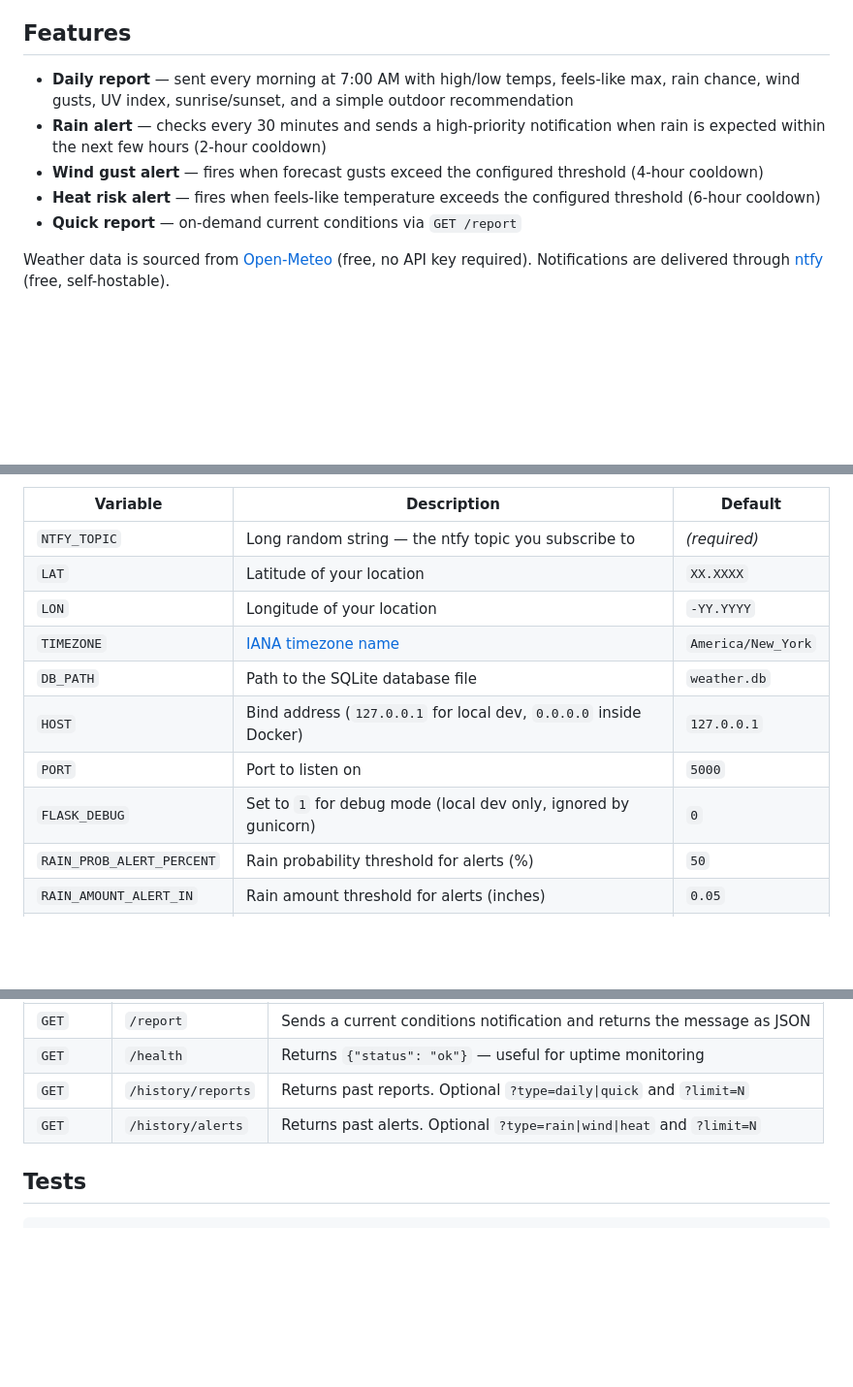
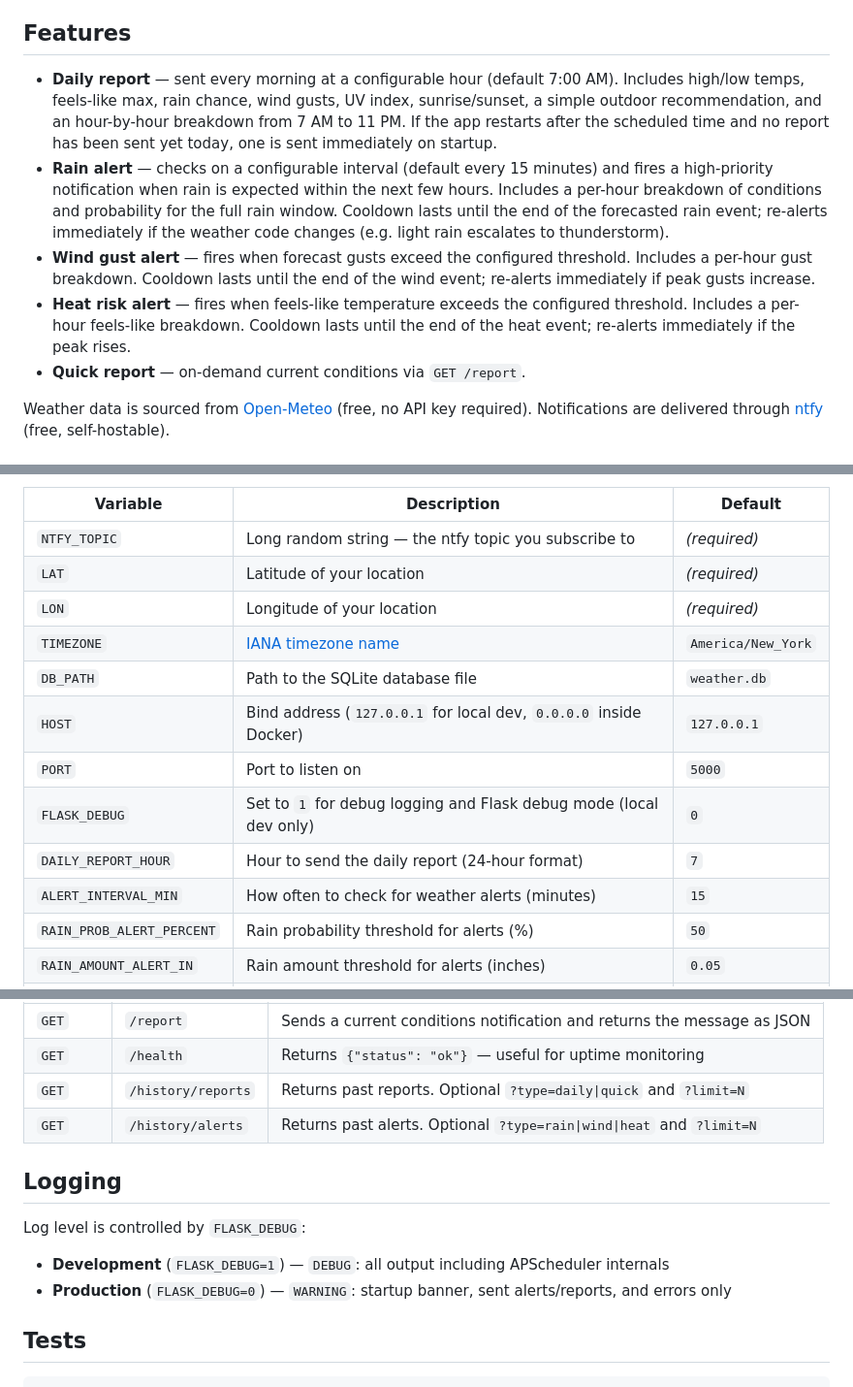
Before and after one commit to chingdrop/weather-app, a Markdown page: README.md, 3 parts joined by grey strips. Shown at 97% size. Rendered like a GitHub page; blank space fills up the shorter version.

Commit message:
update documentation for the last few changes

````diff
--- a/README.md
+++ b/README.md
@@ -5,13 +5,19 @@ automatic reports and exposes an HTTP endpoint for on-demand requests.
 
 ## Features
 
-- **Daily report** — sent every morning at 7:00 AM with high/low temps, feels-like max, rain chance, wind gusts, UV
-  index, sunrise/sunset, and a simple outdoor recommendation
-- **Rain alert** — checks every 30 minutes and sends a high-priority notification when rain is expected within the next
-  few hours (2-hour cooldown)
-- **Wind gust alert** — fires when forecast gusts exceed the configured threshold (4-hour cooldown)
-- **Heat risk alert** — fires when feels-like temperature exceeds the configured threshold (6-hour cooldown)
-- **Quick report** — on-demand current conditions via `GET /report`
+- **Daily report** — sent every morning at a configurable hour (default 7:00 AM). Includes high/low temps, feels-like
+  max, rain chance, wind gusts, UV index, sunrise/sunset, a simple outdoor recommendation, and an hour-by-hour
+  breakdown from 7 AM to 11 PM. If the app restarts after the scheduled time and no report has been sent yet today,
+  one is sent immediately on startup.
+- **Rain alert** — checks on a configurable interval (default every 15 minutes) and fires a high-priority notification
+  when rain is expected within the next few hours. Includes a per-hour breakdown of conditions and probability for the
+  full rain window. Cooldown lasts until the end of the forecasted rain event; re-alerts immediately if the weather
+  code changes (e.g. light rain escalates to thunderstorm).
+- **Wind gust alert** — fires when forecast gusts exceed the configured threshold. Includes a per-hour gust breakdown.
+  Cooldown lasts until the end of the wind event; re-alerts immediately if peak gusts increase.
+- **Heat risk alert** — fires when feels-like temperature exceeds the configured threshold. Includes a per-hour
+  feels-like breakdown. Cooldown lasts until the end of the heat event; re-alerts immediately if the peak rises.
+- **Quick report** — on-demand current conditions via `GET /report`.
 
 Weather data is sourced from [Open-Meteo](https://open-meteo.com) (free, no API key required). Notifications are
 delivered through [ntfy](https://ntfy.sh) (free, self-hostable).
@@ -36,13 +42,15 @@ Edit `.env`:
 | Variable                  | Description                                                                        | Default            |
 |---------------------------|------------------------------------------------------------------------------------|--------------------|
 | `NTFY_TOPIC`              | Long random string — the ntfy topic you subscribe to                               | *(required)*       |
-| `LAT`                     | Latitude of your location                                                          | `XX.XXXX`          |
-| `LON`                     | Longitude of your location                                                         | `-YY.YYYY`         |
+| `LAT`                     | Latitude of your location                                                          | *(required)*       |
+| `LON`                     | Longitude of your location                                                         | *(required)*       |
 | `TIMEZONE`                | [IANA timezone name](https://en.wikipedia.org/wiki/List_of_tz_database_time_zones) | `America/New_York` |
 | `DB_PATH`                 | Path to the SQLite database file                                                   | `weather.db`       |
 | `HOST`                    | Bind address (`127.0.0.1` for local dev, `0.0.0.0` inside Docker)                  | `127.0.0.1`        |
 | `PORT`                    | Port to listen on                                                                  | `5000`             |
-| `FLASK_DEBUG`             | Set to `1` for debug mode (local dev only, ignored by gunicorn)                    | `0`                |
+| `FLASK_DEBUG`             | Set to `1` for debug logging and Flask debug mode (local dev only)                 | `0`                |
+| `DAILY_REPORT_HOUR`       | Hour to send the daily report (24-hour format)                                     | `7`                |
+| `ALERT_INTERVAL_MIN`      | How often to check for weather alerts (minutes)                                    | `15`               |
 | `RAIN_PROB_ALERT_PERCENT` | Rain probability threshold for alerts (%)                                          | `50`               |
 | `RAIN_AMOUNT_ALERT_IN`    | Rain amount threshold for alerts (inches)                                          | `0.05`             |
 | `WIND_GUST_ALERT_MPH`     | Wind gust threshold for alerts (mph)                                               | `30`               |
@@ -78,6 +86,13 @@ access.
 | `GET`  | `/history/reports` | Returns past reports. Optional `?type=daily\|quick` and `?limit=N`      |
 | `GET`  | `/history/alerts`  | Returns past alerts. Optional `?type=rain\|wind\|heat` and `?limit=N`   |
 
+## Logging
+
+Log level is controlled by `FLASK_DEBUG`:
+
+- **Development** (`FLASK_DEBUG=1`) — `DEBUG`: all output including APScheduler internals
+- **Production** (`FLASK_DEBUG=0`) — `WARNING`: startup banner, sent alerts/reports, and errors only
+
 ## Tests
 
 ```bash
````
Also changed, not shown: DEPLOYMENT.md (+14 -0 lines).
